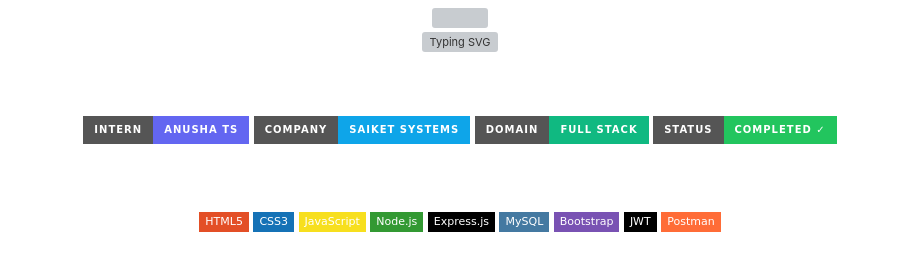
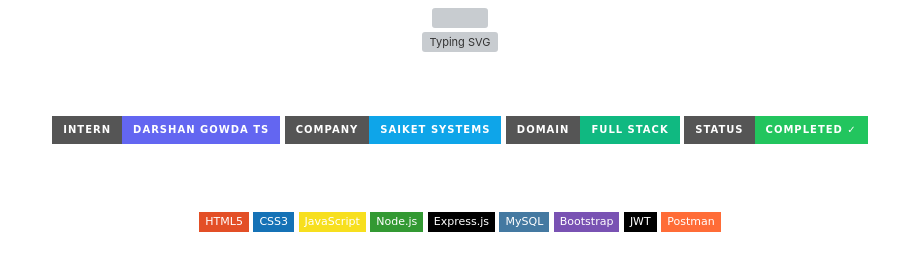
Before and after one commit to Darshan-paapani06/Saiket-System-Internship-Full-Stack-, a Markdown page: README.md, the part around the change. GitHub-like rendering; badges without logos; grey boxes are pictures that could not be loaded.

```diff
--- a/README.md
+++ b/README.md
@@ -8,7 +8,7 @@
 
 <br/><br/>
 
-<img src="https://img.shields.io/badge/Intern-Anusha%20ts-6366f1?style=for-the-badge&logo=person&logoColor=white"/>
+<img src="https://img.shields.io/badge/Intern-Darshan Gowda %20ts-6366f1?style=for-the-badge&logo=person&logoColor=white"/>
 <img src="https://img.shields.io/badge/Company-SaiKet%20Systems-0ea5e9?style=for-the-badge&logo=building&logoColor=white"/>
 <img src="https://img.shields.io/badge/Domain-Full%20Stack-10b981?style=for-the-badge&logo=code&logoColor=white"/>
 <img src="https://img.shields.io/badge/Status-Completed%20✓-22c55e?style=for-the-badge&logo=checkmark&logoColor=white"/>
```
